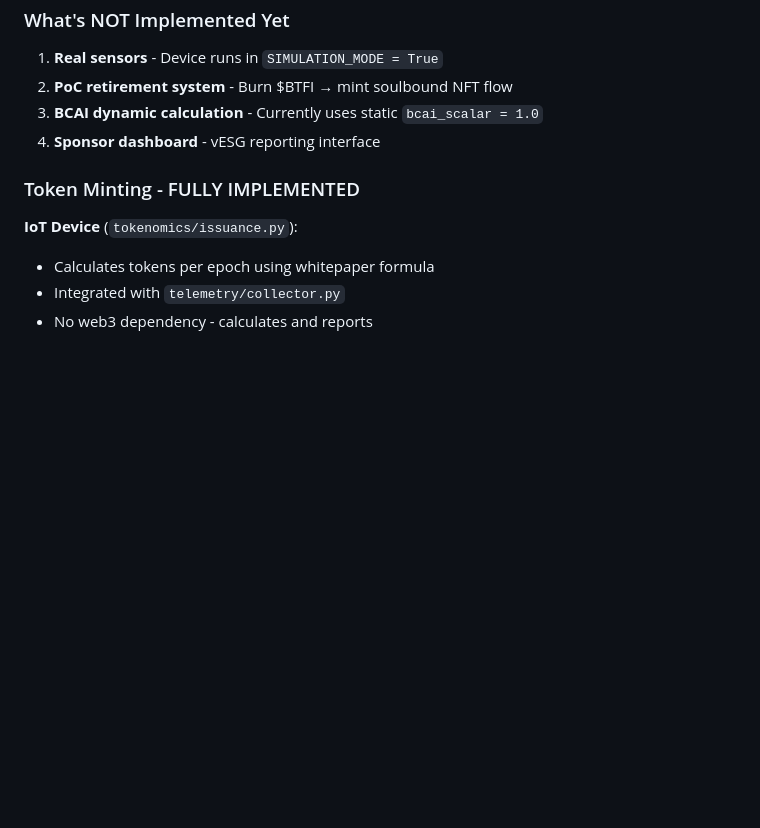
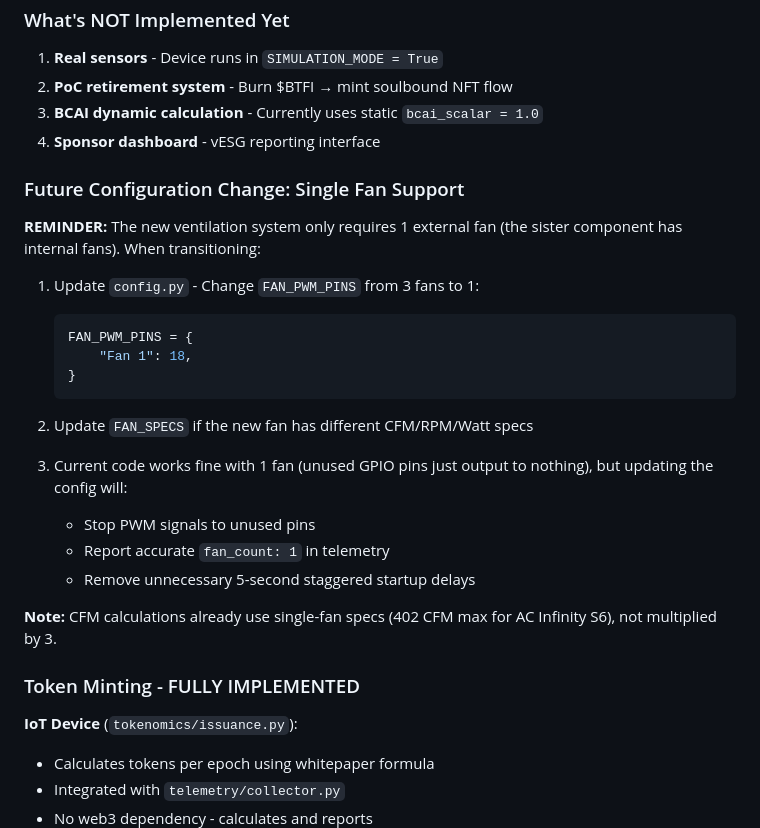
Before and after one commit to ghapster/beautifi-iot, a Markdown page: CLAUDE.md, the part around the change. GitHub-like rendering; blank space fills up the shorter version.

Commit message:
Document future single-fan configuration change
New ventilation system only requires 1 external fan. Added reminder to update
FAN_PWM_PINS config when transitioning to new hardware.

Co-Authored-By: Claude Opus 4.5 <noreply@anthropic.com>

````diff
--- a/CLAUDE.md
+++ b/CLAUDE.md
@@ -303,6 +303,25 @@ Issuance splits: 75% facilities, 5% verifiers, 10% treasury, 10% team (capped at
 3. **BCAI dynamic calculation** - Currently uses static `bcai_scalar = 1.0`
 4. **Sponsor dashboard** - vESG reporting interface
 
+### Future Configuration Change: Single Fan Support
+**REMINDER:** The new ventilation system only requires 1 external fan (the sister component has internal fans). When transitioning:
+
+1. Update `config.py` - Change `FAN_PWM_PINS` from 3 fans to 1:
+   ```python
+   FAN_PWM_PINS = {
+       "Fan 1": 18,
+   }
+   ```
+
+2. Update `FAN_SPECS` if the new fan has different CFM/RPM/Watt specs
+
+3. Current code works fine with 1 fan (unused GPIO pins just output to nothing), but updating the config will:
+   - Stop PWM signals to unused pins
+   - Report accurate `fan_count: 1` in telemetry
+   - Remove unnecessary 5-second staggered startup delays
+
+**Note:** CFM calculations already use single-fan specs (402 CFM max for AC Infinity S6), not multiplied by 3.
+
 ### Token Minting - FULLY IMPLEMENTED
 
 **IoT Device** (`tokenomics/issuance.py`):
````
